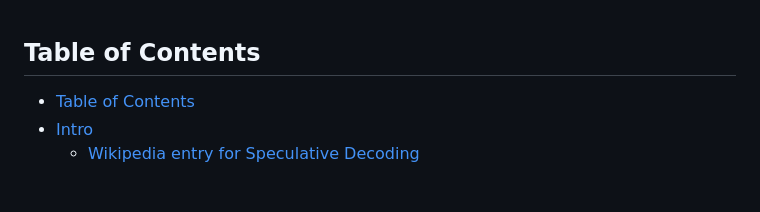
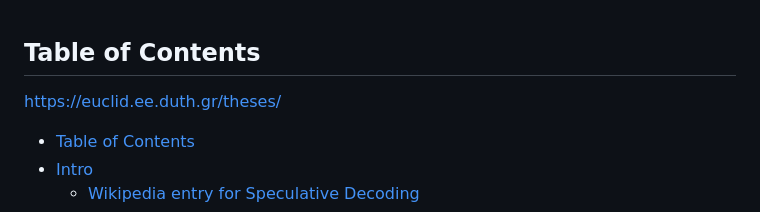
Before and after one commit to petersid2022/master-thesis, a Markdown page: notes.md, the part around the change. Rendered like a GitHub page; blank space fills up the shorter version.

Commit message:
update notes.md and bump llama.cpp submodule

```diff
--- a/notes.md
+++ b/notes.md
@@ -1,4 +1,6 @@
 ## Table of Contents
+
+https://euclid.ee.duth.gr/theses/
 
 <!--toc:start-->
 - [Table of Contents](#table-of-contents)
```
